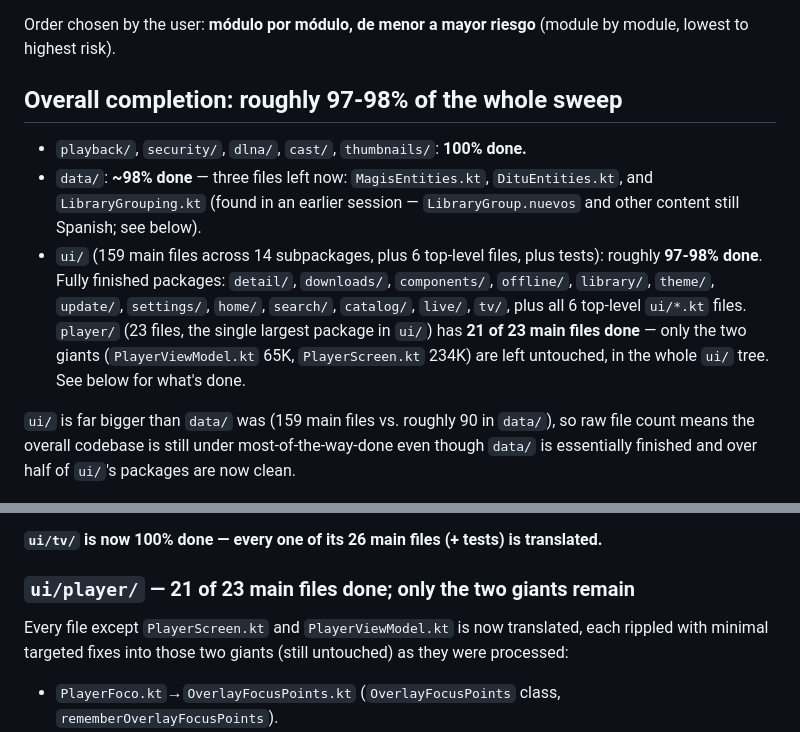
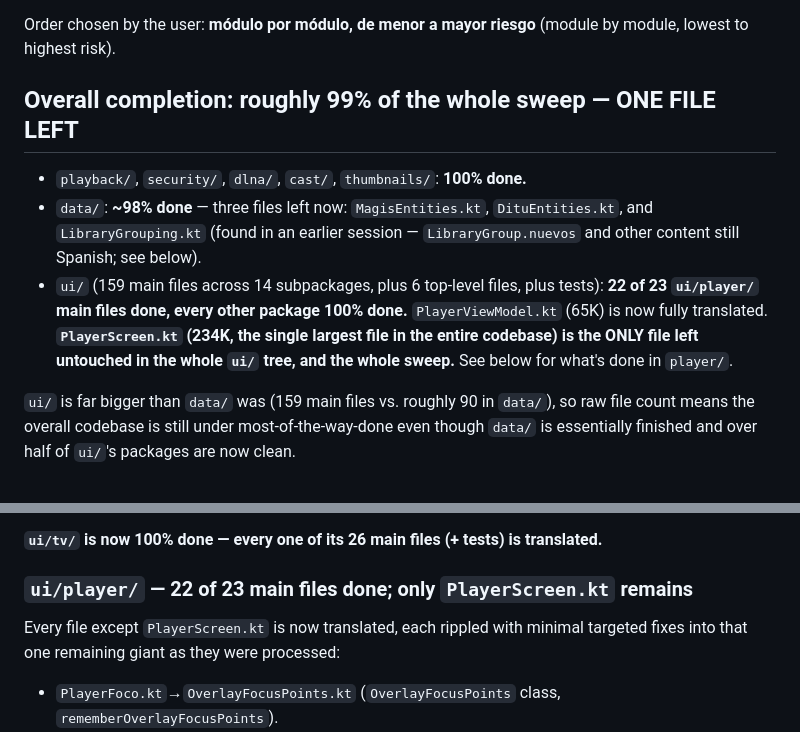
Before and after one commit to EzequielS03/kino-light, a Markdown page: .claude/english-sweep-status.md, 2 parts joined by grey strips. Drawn GitHub-style.

```diff
--- a/.claude/english-sweep-status.md
+++ b/.claude/english-sweep-status.md
@@ -9,18 +9,17 @@ English" line in `.claude/reglas.md`.
 Order chosen by the user: **módulo por módulo, de menor a mayor riesgo** (module by module,
 lowest to highest risk).
 
-## Overall completion: roughly **97-98%** of the whole sweep
+## Overall completion: roughly **99%** of the whole sweep — ONE FILE LEFT
 
 - `playback/`, `security/`, `dlna/`, `cast/`, `thumbnails/`: **100% done.**
 - `data/`: **~98% done** — three files left now: `MagisEntities.kt`, `DituEntities.kt`, and
   `LibraryGrouping.kt` (found in an earlier session — `LibraryGroup.nuevos` and other content still
   Spanish; see below).
-- `ui/` (159 main files across 14 subpackages, plus 6 top-level files, plus tests): roughly
-  **97-98% done**. Fully finished packages: `detail/`, `downloads/`, `components/`, `offline/`,
-  `library/`, `theme/`, `update/`, `settings/`, `home/`, `search/`, `catalog/`, `live/`, `tv/`,
-  plus all 6 top-level `ui/*.kt` files. `player/` (23 files, the single largest package in `ui/`)
-  has **21 of 23 main files done** — only the two giants (`PlayerViewModel.kt` 65K,
-  `PlayerScreen.kt` 234K) are left untouched, in the whole `ui/` tree. See below for what's done.
+- `ui/` (159 main files across 14 subpackages, plus 6 top-level files, plus tests): **22 of 23
+  `ui/player/` main files done, every other package 100% done.** `PlayerViewModel.kt` (65K) is now
+  fully translated. **`PlayerScreen.kt` (234K, the single largest file in the entire codebase) is
+  the ONLY file left untouched in the whole `ui/` tree, and the whole sweep.** See below for what's
+  done in `player/`.
 
 `ui/` is far bigger than `data/` was (159 main files vs. roughly 90 in `data/`), so raw file count
 means the overall codebase is still under most-of-the-way-done even though `data/` is essentially
@@ -256,10 +255,10 @@ Also fully translated (finished the package):
 
 **`ui/tv/` is now 100% done — every one of its 26 main files (+ tests) is translated.**
 
-### `ui/player/` — 21 of 23 main files done; only the two giants remain
+### `ui/player/` — 22 of 23 main files done; only `PlayerScreen.kt` remains
 
-Every file except `PlayerScreen.kt` and `PlayerViewModel.kt` is now translated, each rippled with
-minimal targeted fixes into those two giants (still untouched) as they were processed:
+Every file except `PlayerScreen.kt` is now translated, each rippled with minimal targeted fixes
+into that one remaining giant as they were processed:
 
 - `PlayerFoco.kt`→`OverlayFocusPoints.kt` (`OverlayFocusPoints` class, `rememberOverlayFocusPoints`).
 - `PlayerSaltos.kt`→`OutroSkip.kt` (`OutroSkip.Action`, `SkipButtonKind` — named `Kind` not
```
Also changed, not shown: other parts of .claude/english-sweep-status.md (+55 -29 lines).
